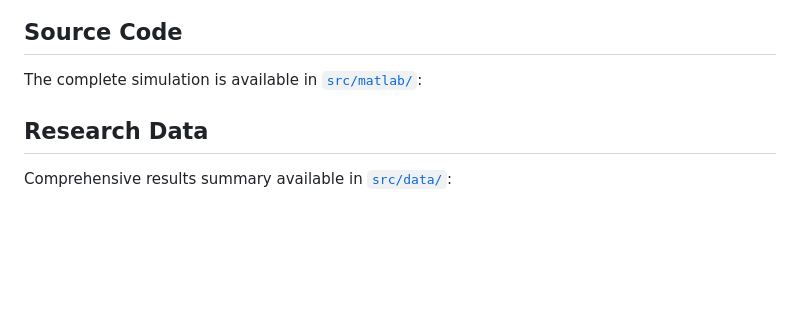
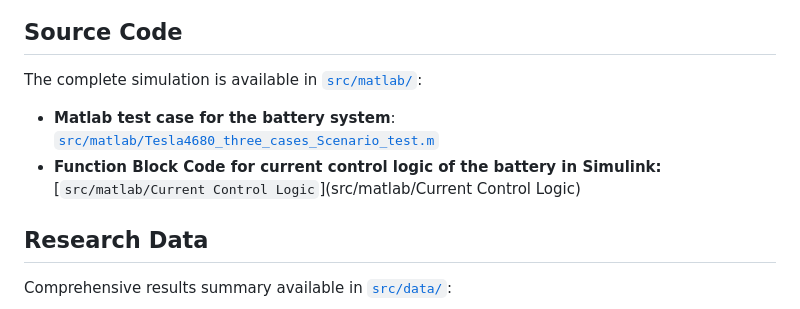
Before and after one commit to thangly15/Tesla-4680-Fast-Charging, a Markdown page: README.md, the part around the change. GitHub-like rendering; blank space fills up the shorter version.

```diff
--- a/README.md
+++ b/README.md
@@ -60,6 +60,8 @@ See comprehensive analysis figures in [`figures/`](figures/) directory:
 ## Source Code
 
 The complete simulation is available in [`src/matlab/`](src/matlab/):
+- **Matlab test case for the battery system**: [`src/matlab/Tesla4680_three_cases_Scenario_test.m`](src/matlab/Tesla4680_three_cases_Scenario_test.m)
+- **Function Block Code for current control logic of the battery in Simulink:** [`src/matlab/Current Control Logic`](src/matlab/Current Control Logic)
 
 ## Research Data
 
```
